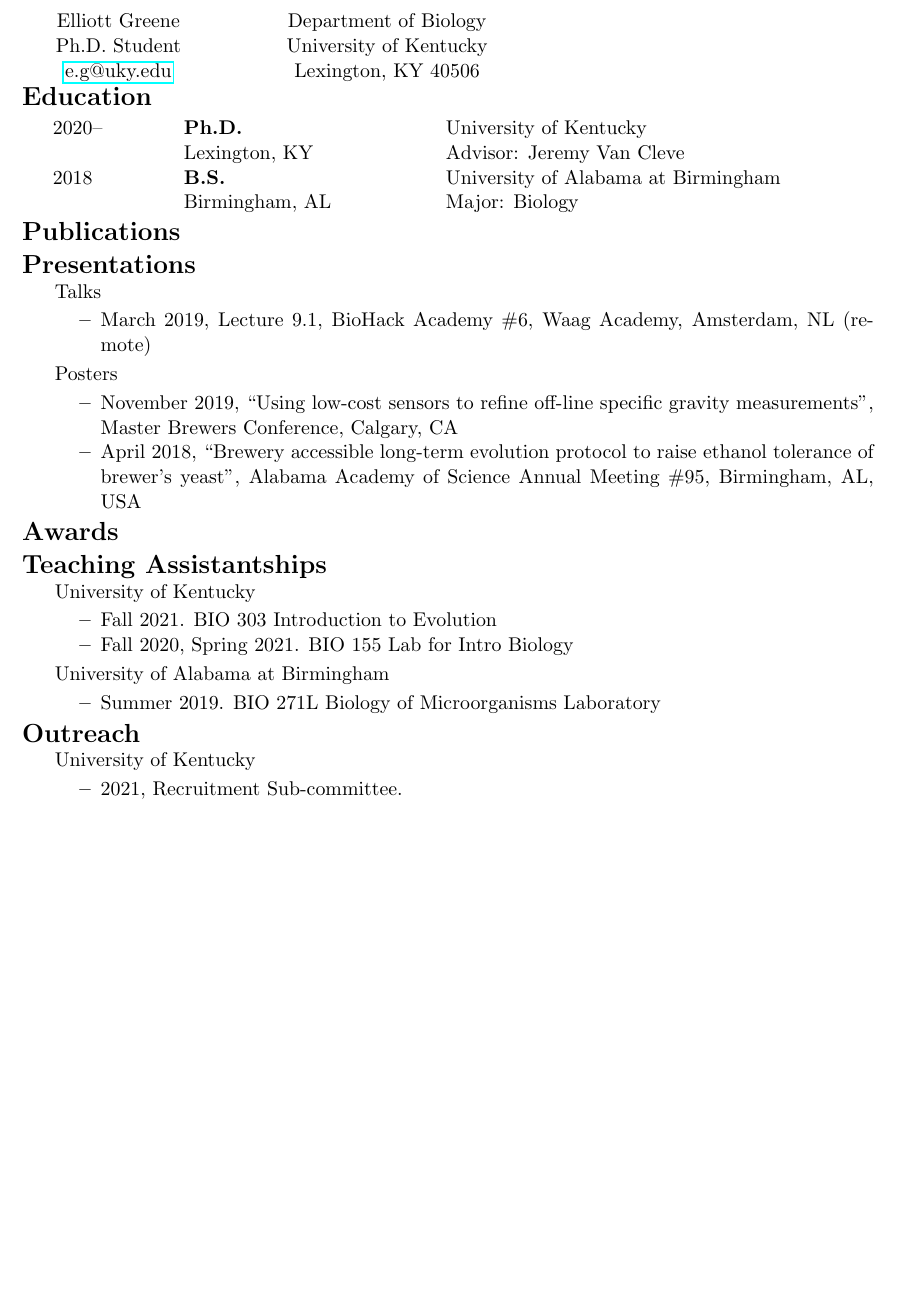
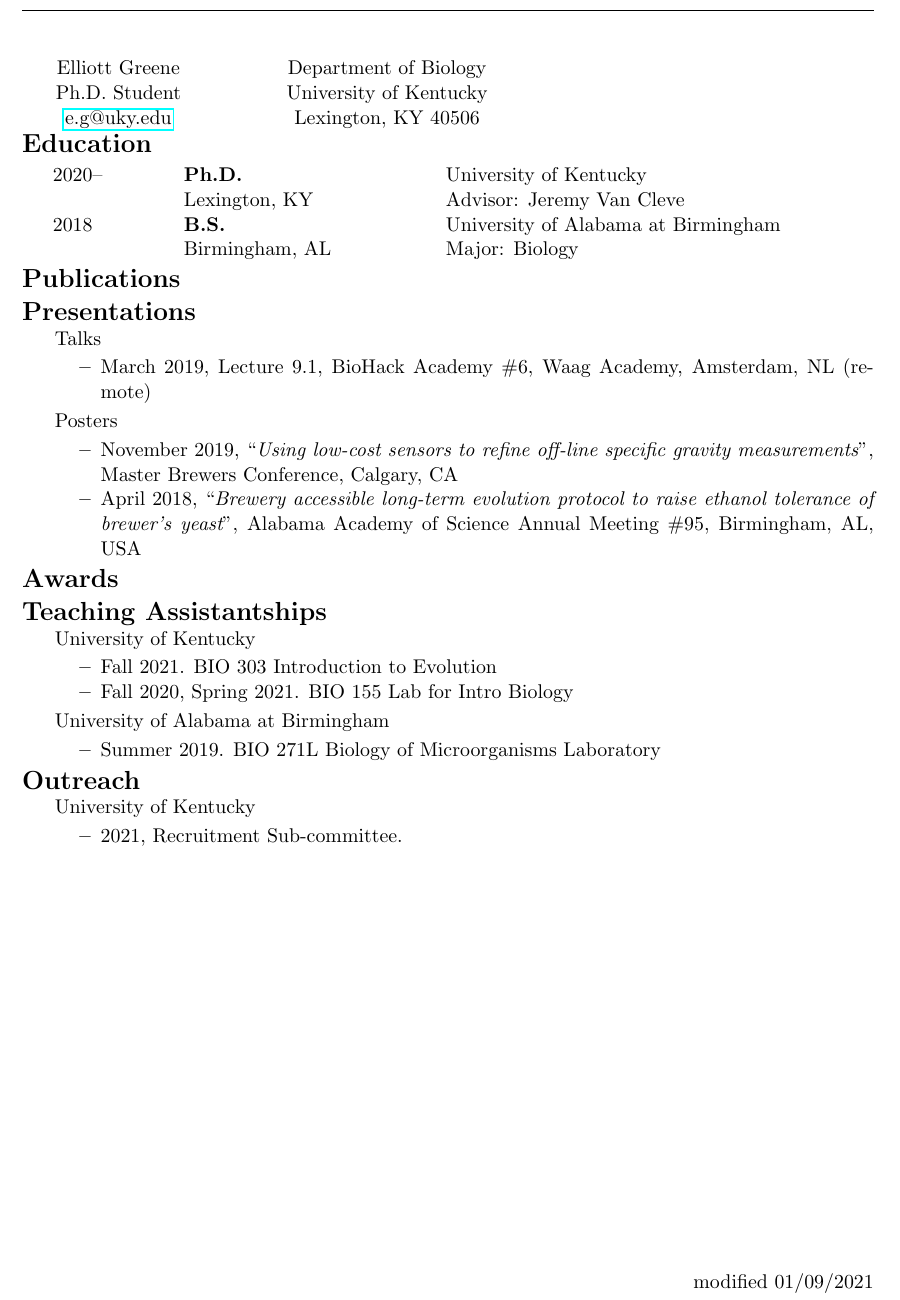
Before and after one commit to elliottgr/cv, a LaTeX CV (elliott_greene_cv.tex): part of the page, cut so that both start at the same text, the shorter picture padded with empty space. Compiled offline with pdfLaTeX.

Commit message:
now displays last modified date

```diff
--- a/elliott_greene_cv.tex
+++ b/elliott_greene_cv.tex
@@ -5,7 +5,9 @@
 \usepackage{titlesec}
 \usepackage[margin=1.0in]{geometry}
 \usepackage{hyperref}
-% \renewcommand{\labelitemii}{$$}
+\usepackage{fancyhdr}
+\usepackage[ddmmyyyy]{datetime}
+
 
 % setting lists
 \setlist[itemize,1]{label=, leftmargin=0ex, itemindent=0ex, itemsep=0.0ex, parsep=0.5ex}
@@ -14,6 +16,12 @@
 \setlist[itemize]{leftmargin=.35in}
 \setlist{nolistsep}
 \titlespacing{\section}{0in}{\parskip}{-\parskip}
+
+\fancypagestyle{plain}{
+    \fancyhf{} % clear header/footer
+    \fancyfoot[R]{modified \today}% setting footer/modification note
+}
+
 
 
 \begin{document}
@@ -52,8 +60,8 @@
                 \end{itemize}
             \item Posters
                 \begin{itemize}
-                    \item November 2019, “Using low-cost sensors to refine off-line specific gravity measurements”, Master Brewers Conference, Calgary, CA
-                    \item April 2018, “Brewery accessible long-term evolution protocol to raise ethanol tolerance of brewer’s yeast”, Alabama Academy of Science Annual Meeting \#95, Birmingham, AL, USA
+                    \item November 2019, “{\it Using low-cost sensors to refine off-line specific gravity measurements}”, Master Brewers Conference, Calgary, CA
+                    \item April 2018, “{\it Brewery accessible long-term evolution protocol to raise ethanol tolerance of brewer’s yeast}”, Alabama Academy of Science Annual Meeting \#95, Birmingham, AL, USA
                 \end{itemize}
         \end{itemize}
 
```
Also changed, not shown: elliott_greene_cv.pdf.
